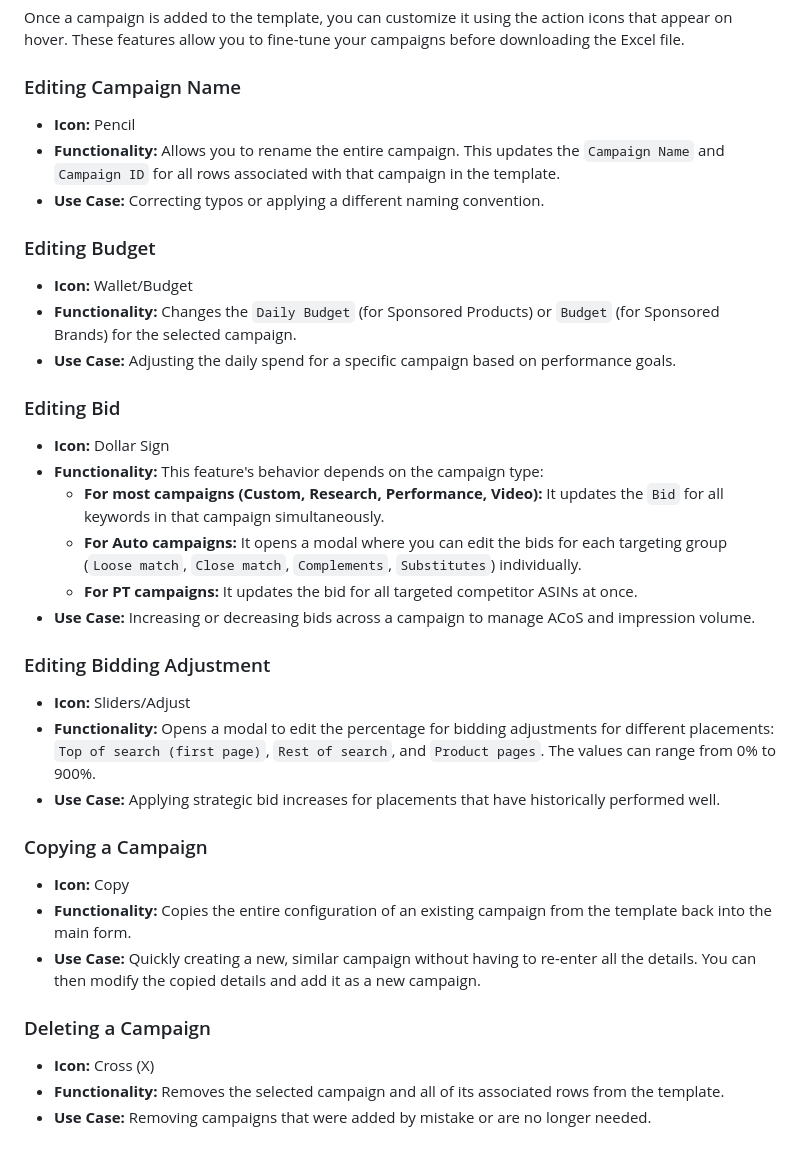
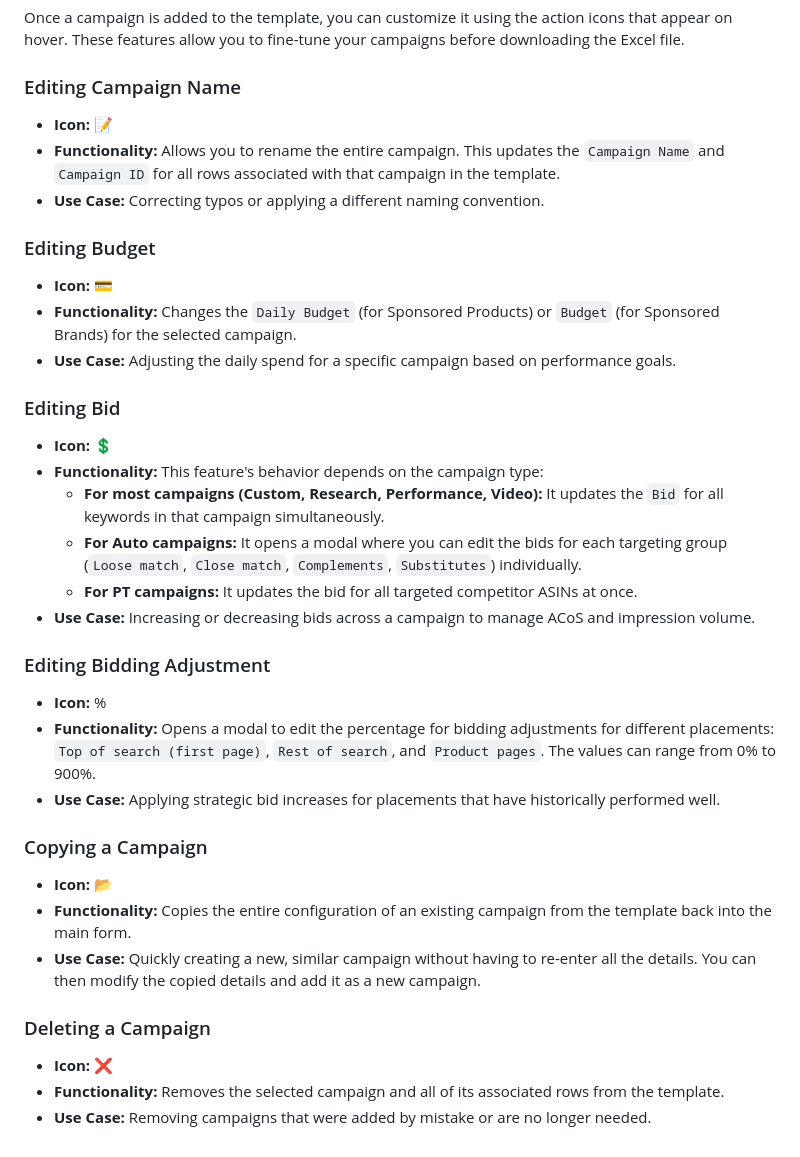
Before and after one commit to ptrgiang/campaign-bulk-operations, a Markdown page: Campaign_Types_Guide.md, the part around the change. Rendered like a GitHub page.

Commit message:
update guide

```diff
--- a/Campaign_Types_Guide.md
+++ b/Campaign_Types_Guide.md
@@ -155,17 +155,17 @@ These campaigns are created under the "Sponsored Brands" product type and are al
 Once a campaign is added to the template, you can customize it using the action icons that appear on hover. These features allow you to fine-tune your campaigns before downloading the Excel file.
 
 ### Editing Campaign Name
-- **Icon:** Pencil
+- **Icon:** 📝
 - **Functionality:** Allows you to rename the entire campaign. This updates the `Campaign Name` and `Campaign ID` for all rows associated with that campaign in the template.
 - **Use Case:** Correcting typos or applying a different naming convention.
 
 ### Editing Budget
-- **Icon:** Wallet/Budget
+- **Icon:** 💳
 - **Functionality:** Changes the `Daily Budget` (for Sponsored Products) or `Budget` (for Sponsored Brands) for the selected campaign.
 - **Use Case:** Adjusting the daily spend for a specific campaign based on performance goals.
 
 ### Editing Bid
-- **Icon:** Dollar Sign
+- **Icon:** 💲
 - **Functionality:** This feature's behavior depends on the campaign type:
   - **For most campaigns (Custom, Research, Performance, Video):** It updates the `Bid` for all keywords in that campaign simultaneously.
   - **For Auto campaigns:** It opens a modal where you can edit the bids for each targeting group (`Loose match`, `Close match`, `Complements`, `Substitutes`) individually.
@@ -173,16 +173,16 @@ Once a campaign is added to the template, you can customize it using the action
 - **Use Case:** Increasing or decreasing bids across a campaign to manage ACoS and impression volume.
 
 ### Editing Bidding Adjustment
-- **Icon:** Sliders/Adjust
+- **Icon:** %
 - **Functionality:** Opens a modal to edit the percentage for bidding adjustments for different placements: `Top of search (first page)`, `Rest of search`, and `Product pages`. The values can range from 0% to 900%.
 - **Use Case:** Applying strategic bid increases for placements that have historically performed well.
 
 ### Copying a Campaign
-- **Icon:** Copy
+- **Icon:** 📂
 - **Functionality:** Copies the entire configuration of an existing campaign from the template back into the main form.
 - **Use Case:** Quickly creating a new, similar campaign without having to re-enter all the details. You can then modify the copied details and add it as a new campaign.
 
 ### Deleting a Campaign
-- **Icon:** Cross (X)
+- **Icon:** ❌
 - **Functionality:** Removes the selected campaign and all of its associated rows from the template.
 - **Use Case:** Removing campaigns that were added by mistake or are no longer needed.
```
